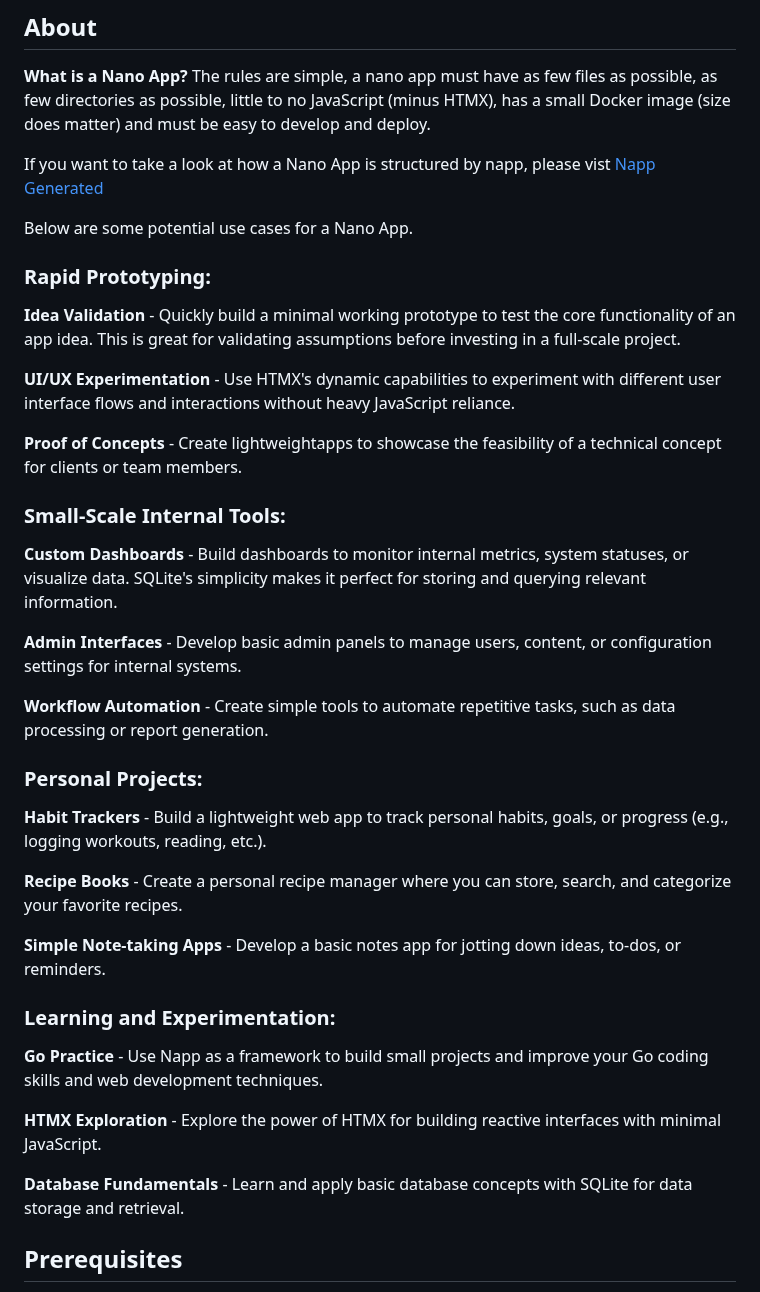
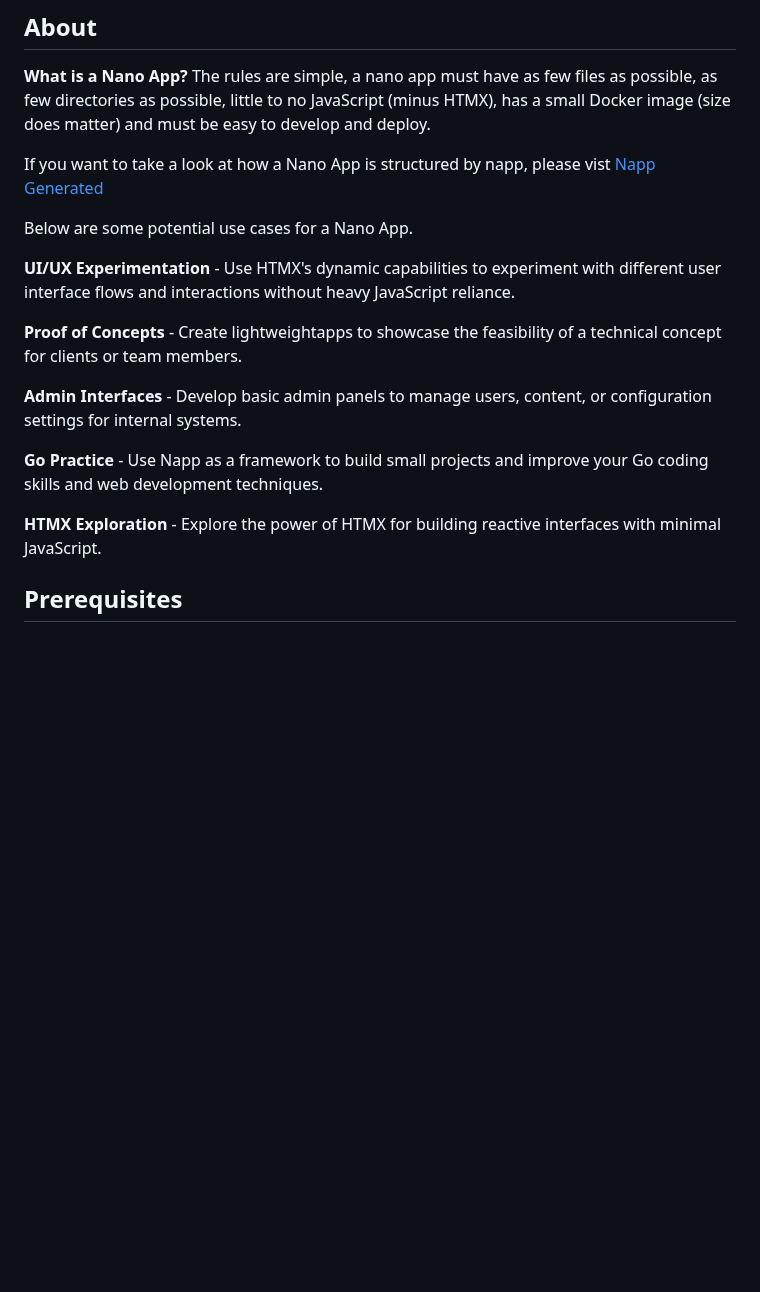
Before and after one commit to damiensedgwick/napp, a Markdown page: README.md, the part around the change. GitHub-like rendering; blank space fills up the shorter version.

```diff
--- a/README.md
+++ b/README.md
@@ -24,47 +24,19 @@ If you want to take a look at how a Nano App is structured by napp, please vist
 
 Below are some potential use cases for a Nano App.
 
-### Rapid Prototyping:
-
-**Idea Validation** - Quickly build a minimal working prototype to test the core
-functionality of an app idea. This is great for validating assumptions before investing in a full-scale
-project.
-
 **UI/UX Experimentation** - Use HTMX's dynamic capabilities to experiment with different user interface
 flows and interactions without heavy JavaScript reliance.
 
 **Proof of Concepts** - Create lightweightapps to showcase the feasibility of a technical concept for
 clients or team members.
 
-### Small-Scale Internal Tools:
-
-**Custom Dashboards** - Build dashboards to monitor internal metrics, system statuses, or visualize data.
-SQLite's simplicity makes it perfect for storing and querying relevant information.
-
 **Admin Interfaces** - Develop basic admin panels to manage users, content, or configuration settings for
 internal systems.
-
-**Workflow Automation** - Create simple tools to automate repetitive tasks, such as data processing or
-report generation.
-
-### Personal Projects:
-
-**Habit Trackers** - Build a lightweight web app to track personal habits, goals, or progress (e.g.,
-logging workouts, reading, etc.).
-
-**Recipe Books** - Create a personal recipe manager where you can store, search, and categorize your
-favorite recipes.
-
-**Simple Note-taking Apps** - Develop a basic notes app for jotting down ideas, to-dos, or reminders.
-
-### Learning and Experimentation:
 
 **Go Practice** - Use Napp as a framework to build small projects and improve your Go coding skills and
 web development techniques.
 
 **HTMX Exploration** - Explore the power of HTMX for building reactive interfaces with minimal JavaScript.
-
-**Database Fundamentals** - Learn and apply basic database concepts with SQLite for data storage and retrieval.
 
 ## Prerequisites
 - Go 1.22 or higher (It may work on older versions of Go, I developed it using this version).
```
